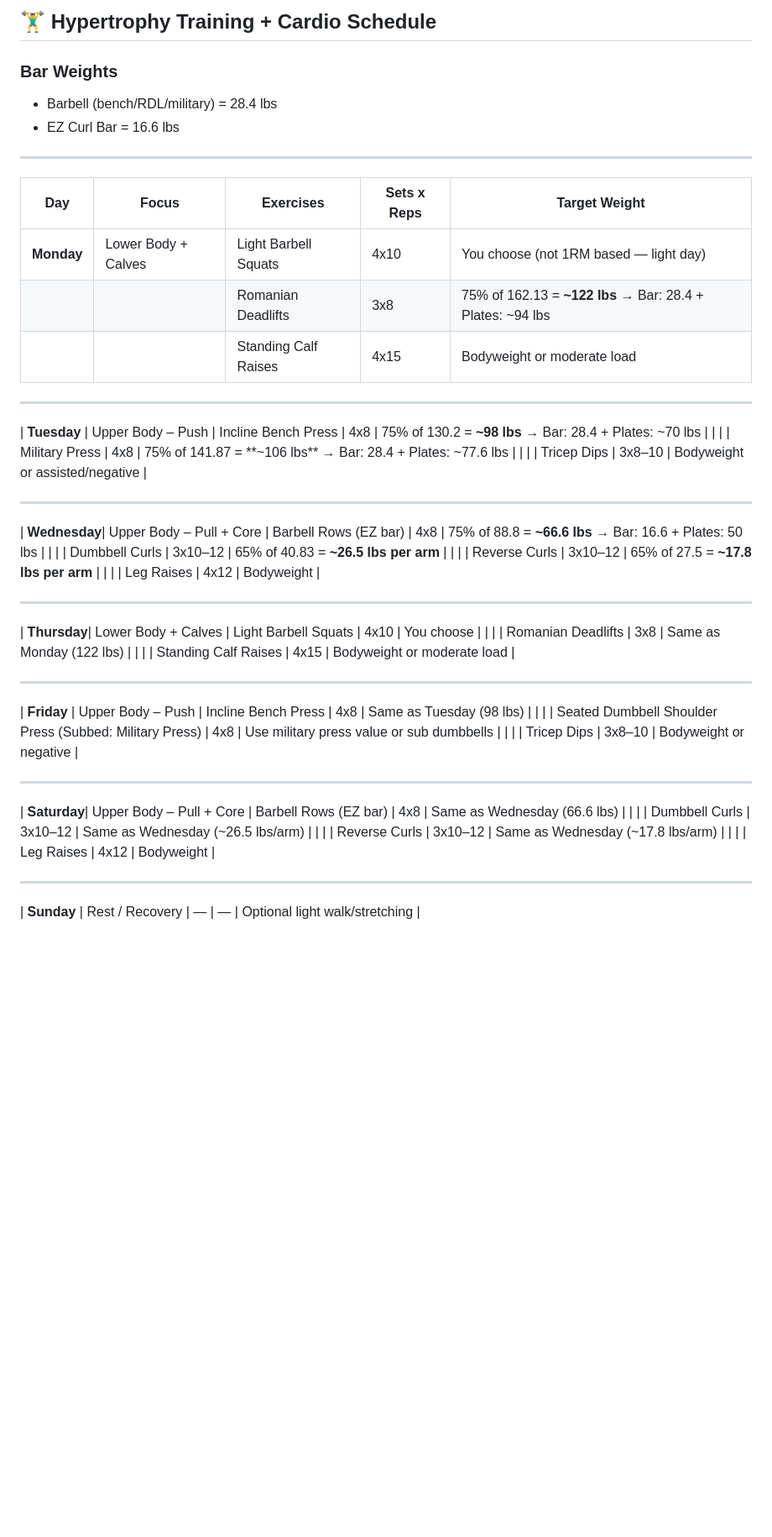
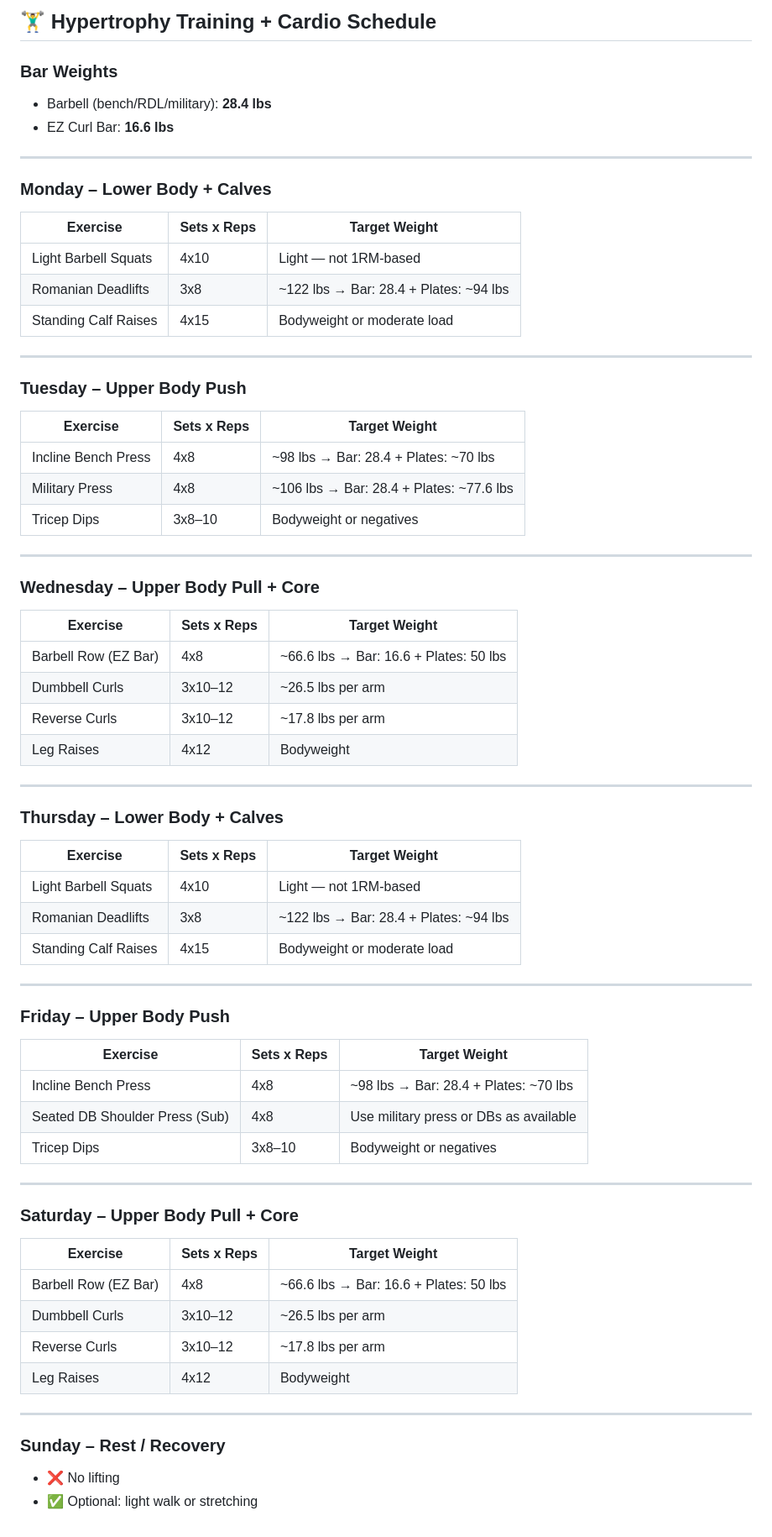
Before and after one commit to deanOfWalls/hypertrophy-routine, a Markdown page: README.md, the part around the change. Shown: that part at 84% size. GitHub-like rendering; blank space fills up the shorter version.

```diff
--- a/README.md
+++ b/README.md
@@ -1,49 +1,67 @@
-## 🏋‍♂ Hypertrophy Training + Cardio Schedule
+## 🏋️‍♂ Hypertrophy Training + Cardio Schedule
 
 ### Bar Weights
-- Barbell (bench/RDL/military) = 28.4 lbs
-- EZ Curl Bar = 16.6 lbs
+- Barbell (bench/RDL/military): **28.4 lbs**
+- EZ Curl Bar: **16.6 lbs**
 
 ---
 
-| **Day**     | **Focus**              | **Exercises**                                                                                                                                 | **Sets x Reps** | **Target Weight**                         |
-|-------------|------------------------|----------------------------------------------------------------------------------------------------------------------------------------------|----------------|--------------------------------------------|
-| **Monday**  | Lower Body + Calves    | Light Barbell Squats                                                                                                                         | 4x10           | You choose (not 1RM based — light day)     |
-|             |                        | Romanian Deadlifts                                                                                                                           | 3x8            | 75% of 162.13 = **~122 lbs** → Bar: 28.4 + Plates: ~94 lbs |
-|             |                        | Standing Calf Raises                                                                                                                         | 4x15           | Bodyweight or moderate load                |
+### **Monday – Lower Body + Calves**
+| Exercise              | Sets x Reps | Target Weight                          |
+|-----------------------|-------------|----------------------------------------|
+| Light Barbell Squats  | 4x10        | Light — not 1RM-based                  |
+| Romanian Deadlifts    | 3x8         | ~122 lbs → Bar: 28.4 + Plates: ~94 lbs |
+| Standing Calf Raises  | 4x15        | Bodyweight or moderate load            |
 
 ---
 
-| **Tuesday** | Upper Body – Push      | Incline Bench Press                                                                                                                          | 4x8            | 75% of 130.2 = **~98 lbs** → Bar: 28.4 + Plates: ~70 lbs   |
-|             |                        | Military Press                                                                                                                                | 4x8            | 75% of 141.87 = **~106 lbs** → Bar: 28.4 + Plates: ~77.6 lbs |
-|             |                        | Tricep Dips                                                                                                                                   | 3x8–10         | Bodyweight or assisted/negative            |
+### **Tuesday – Upper Body Push**
+| Exercise              | Sets x Reps | Target Weight                           |
+|-----------------------|-------------|-----------------------------------------|
+| Incline Bench Press   | 4x8         | ~98 lbs → Bar: 28.4 + Plates: ~70 lbs   |
+| Military Press        | 4x8         | ~106 lbs → Bar: 28.4 + Plates: ~77.6 lbs|
+| Tricep Dips           | 3x8–10      | Bodyweight or negatives                 |
 
 ---
 
-| **Wednesday**| Upper Body – Pull + Core | Barbell Rows (EZ bar)                                                                                                                     | 4x8            | 75% of 88.8 = **~66.6 lbs** → Bar: 16.6 + Plates: 50 lbs     |
-|             |                        | Dumbbell Curls                                                                                                                              | 3x10–12        | 65% of 40.83 = **~26.5 lbs per arm**        |
-|             |                        | Reverse Curls                                                                                                                               | 3x10–12        | 65% of 27.5 = **~17.8 lbs per arm**         |
-|             |                        | Leg Raises                                                                                                                                   | 4x12           | Bodyweight                                   |
+### **Wednesday – Upper Body Pull + Core**
+| Exercise              | Sets x Reps | Target Weight                            |
+|-----------------------|-------------|------------------------------------------|
+| Barbell Row (EZ Bar)  | 4x8         | ~66.6 lbs → Bar: 16.6 + Plates: 50 lbs   |
+| Dumbbell Curls        | 3x10–12     | ~26.5 lbs per arm                        |
+| Reverse Curls         | 3x10–12     | ~17.8 lbs per arm                        |
+| Leg Raises            | 4x12        | Bodyweight                               |
 
 ---
 
-| **Thursday**| Lower Body + Calves    | Light Barbell Squats                                                                                                                         | 4x10           | You choose                                   |
-|             |                        | Romanian Deadlifts                                                                                                                           | 3x8            | Same as Monday (122 lbs)                     |
-|             |                        | Standing Calf Raises                                                                                                                         | 4x15           | Bodyweight or moderate load                  |
+### **Thursday – Lower Body + Calves**
+| Exercise              | Sets x Reps | Target Weight                          |
+|-----------------------|-------------|----------------------------------------|
+| Light Barbell Squats  | 4x10        | Light — not 1RM-based                  |
+| Romanian Deadlifts    | 3x8         | ~122 lbs → Bar: 28.4 + Plates: ~94 lbs |
+| Standing Calf Raises  | 4x15        | Bodyweight or moderate load            |
 
 ---
 
-| **Friday**  | Upper Body – Push      | Incline Bench Press                                                                                                                          | 4x8            | Same as Tuesday (98 lbs)                     |
-|             |                        | Seated Dumbbell Shoulder Press (Subbed: Military Press)                                                                                      | 4x8            | Use military press value or sub dumbbells    |
-|             |                        | Tricep Dips                                                                                                                                   | 3x8–10         | Bodyweight or negative                       |
+### **Friday – Upper Body Push**
+| Exercise                        | Sets x Reps | Target Weight                           |
+|---------------------------------|-------------|-----------------------------------------|
+| Incline Bench Press             | 4x8         | ~98 lbs → Bar: 28.4 + Plates: ~70 lbs   |
+| Seated DB Shoulder Press (Sub)  | 4x8         | Use military press or DBs as available  |
+| Tricep Dips                     | 3x8–10      | Bodyweight or negatives                 |
 
 ---
 
-| **Saturday**| Upper Body – Pull + Core | Barbell Rows (EZ bar)                                                                                                                     | 4x8            | Same as Wednesday (66.6 lbs)                |
-|             |                        | Dumbbell Curls                                                                                                                              | 3x10–12        | Same as Wednesday (~26.5 lbs/arm)           |
-|             |                        | Reverse Curls                                                                                                                               | 3x10–12        | Same as Wednesday (~17.8 lbs/arm)           |
-|             |                        | Leg Raises                                                                                                                                   | 4x12           | Bodyweight                                   |
+### **Saturday – Upper Body Pull + Core**
+| Exercise              | Sets x Reps | Target Weight                            |
+|-----------------------|-------------|------------------------------------------|
+| Barbell Row (EZ Bar)  | 4x8         | ~66.6 lbs → Bar: 16.6 + Plates: 50 lbs   |
+| Dumbbell Curls        | 3x10–12     | ~26.5 lbs per arm                        |
+| Reverse Curls         | 3x10–12     | ~17.8 lbs per arm                        |
+| Leg Raises            | 4x12        | Bodyweight                               |
 
 ---
 
-| **Sunday**  | Rest / Recovery        | —                                                                                                                                            | —              | Optional light walk/stretching               |
+### **Sunday – Rest / Recovery**
+- ❌ No lifting
+- ✅ Optional: light walk or stretching
```
